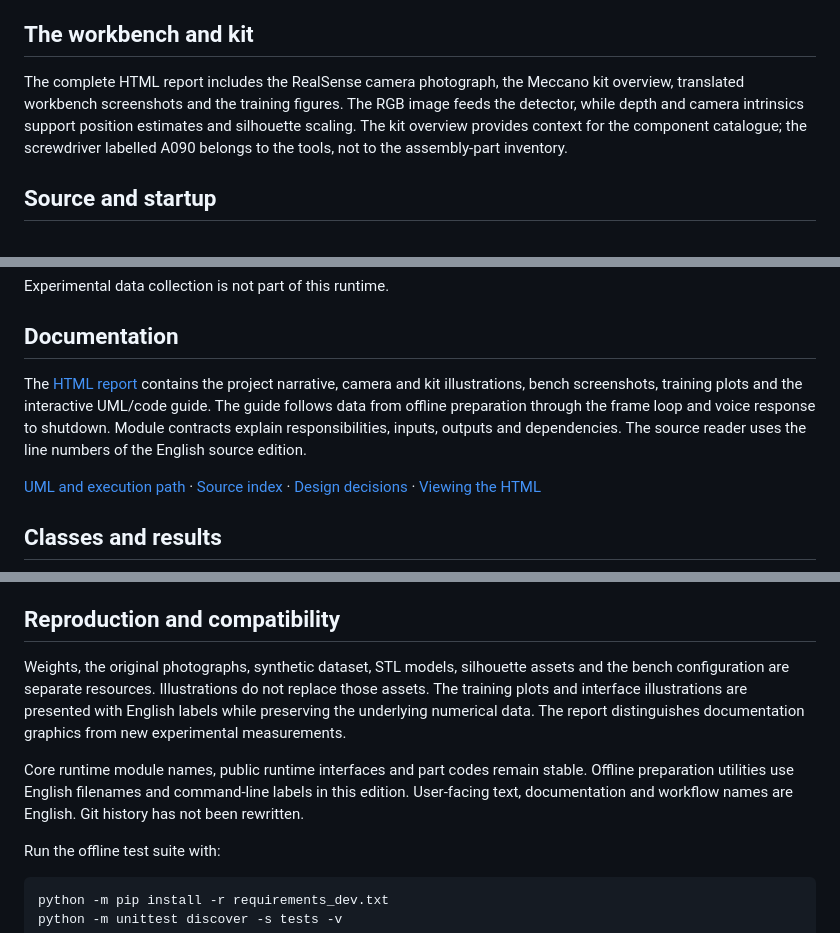
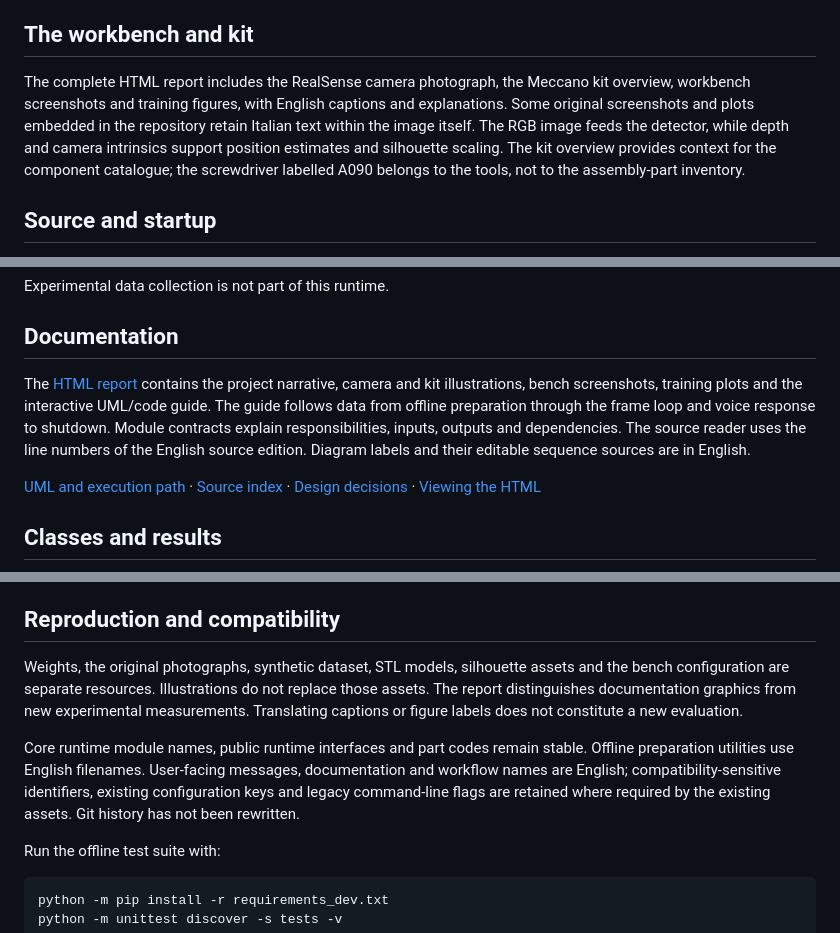
Before and after one commit to alex20011111/meccano-vision-language-assistant, a Markdown page: README.md, 3 parts joined by grey strips. Drawn GitHub-style.

Commit message:
Clarify English documentation and original figure-label coverage

```diff
--- a/README.md
+++ b/README.md
@@ -31,7 +31,7 @@ I separated perception from language interpretation. The language model uses the
 
 ## The workbench and kit
 
-The complete HTML report includes the RealSense camera photograph, the Meccano kit overview, translated workbench screenshots and the training figures. The RGB image feeds the detector, while depth and camera intrinsics support position estimates and silhouette scaling. The kit overview provides context for the component catalogue; the screwdriver labelled A090 belongs to the tools, not to the assembly-part inventory.
+The complete HTML report includes the RealSense camera photograph, the Meccano kit overview, workbench screenshots and training figures, with English captions and explanations. Some original screenshots and plots embedded in the repository retain Italian text within the image itself. The RGB image feeds the detector, while depth and camera intrinsics support position estimates and silhouette scaling. The kit overview provides context for the component catalogue; the screwdriver labelled A090 belongs to the tools, not to the assembly-part inventory.
 
 ## Source and startup
 
@@ -66,7 +66,7 @@ Experimental data collection is not part of this runtime.
 
 ## Documentation
 
-The [HTML report](report/index.html) contains the project narrative, camera and kit illustrations, bench screenshots, training plots and the interactive UML/code guide. The guide follows data from offline preparation through the frame loop and voice response to shutdown. Module contracts explain responsibilities, inputs, outputs and dependencies. The source reader uses the line numbers of the English source edition.
+The [HTML report](report/index.html) contains the project narrative, camera and kit illustrations, bench screenshots, training plots and the interactive UML/code guide. The guide follows data from offline preparation through the frame loop and voice response to shutdown. Module contracts explain responsibilities, inputs, outputs and dependencies. The source reader uses the line numbers of the English source edition. Diagram labels and their editable sequence sources are in English.
 
 [UML and execution path](docs/UML_AND_CODE.md) · [Source index](docs/SOURCE_INDEX.md) · [Design decisions](docs/DECISIONS.md) · [Viewing the HTML](WEB_REPORT.md)
 
@@ -78,9 +78,9 @@ The plots cover 50 epochs of the later training stage and synthetic validation.
 
 ## Reproduction and compatibility
 
-Weights, the original photographs, synthetic dataset, STL models, silhouette assets and the bench configuration are separate resources. Illustrations do not replace those assets. The training plots and interface illustrations are presented with English labels while preserving the underlying numerical data. The report distinguishes documentation graphics from new experimental measurements.
+Weights, the original photographs, synthetic dataset, STL models, silhouette assets and the bench configuration are separate resources. Illustrations do not replace those assets. The report distinguishes documentation graphics from new experimental measurements. Translating captions or figure labels does not constitute a new evaluation.
 
-Core runtime module names, public runtime interfaces and part codes remain stable. Offline preparation utilities use English filenames and command-line labels in this edition. User-facing text, documentation and workflow names are English. Git history has not been rewritten.
+Core runtime module names, public runtime interfaces and part codes remain stable. Offline preparation utilities use English filenames. User-facing messages, documentation and workflow names are English; compatibility-sensitive identifiers, existing configuration keys and legacy command-line flags are retained where required by the existing assets. Git history has not been rewritten.
 
 Run the offline test suite with:
 
```
